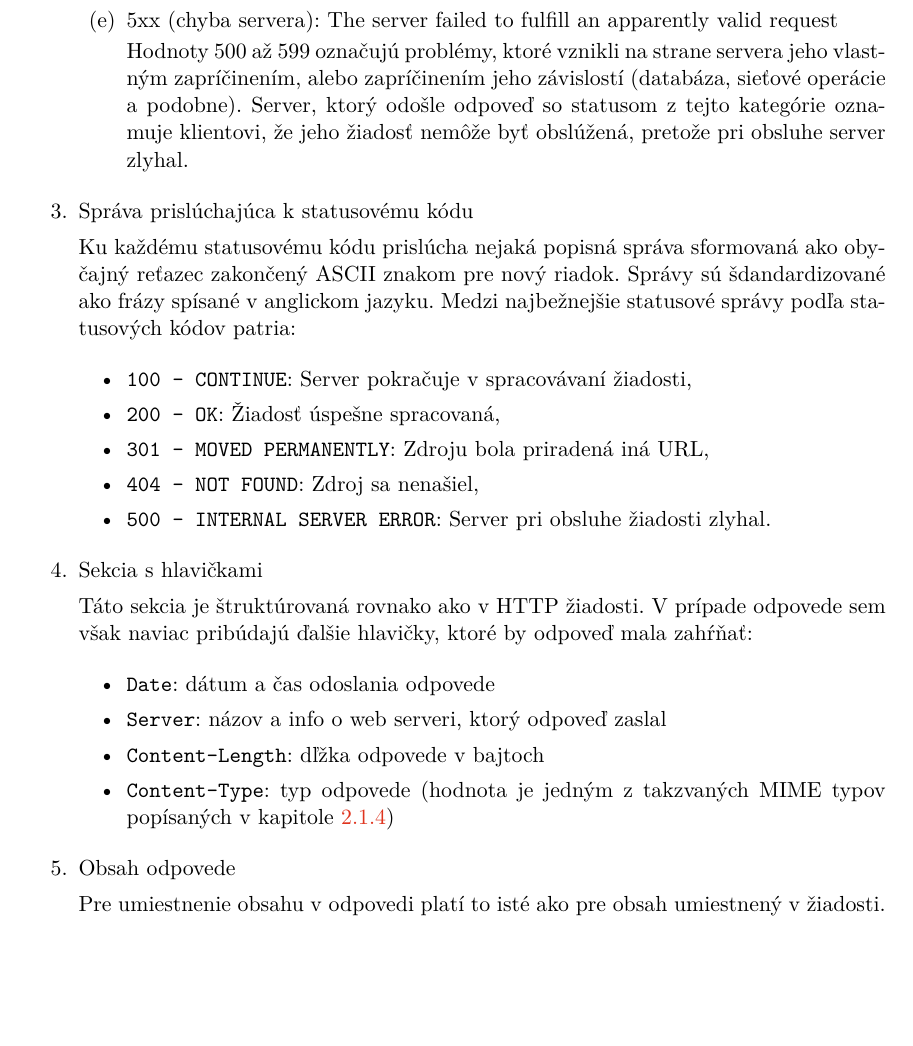
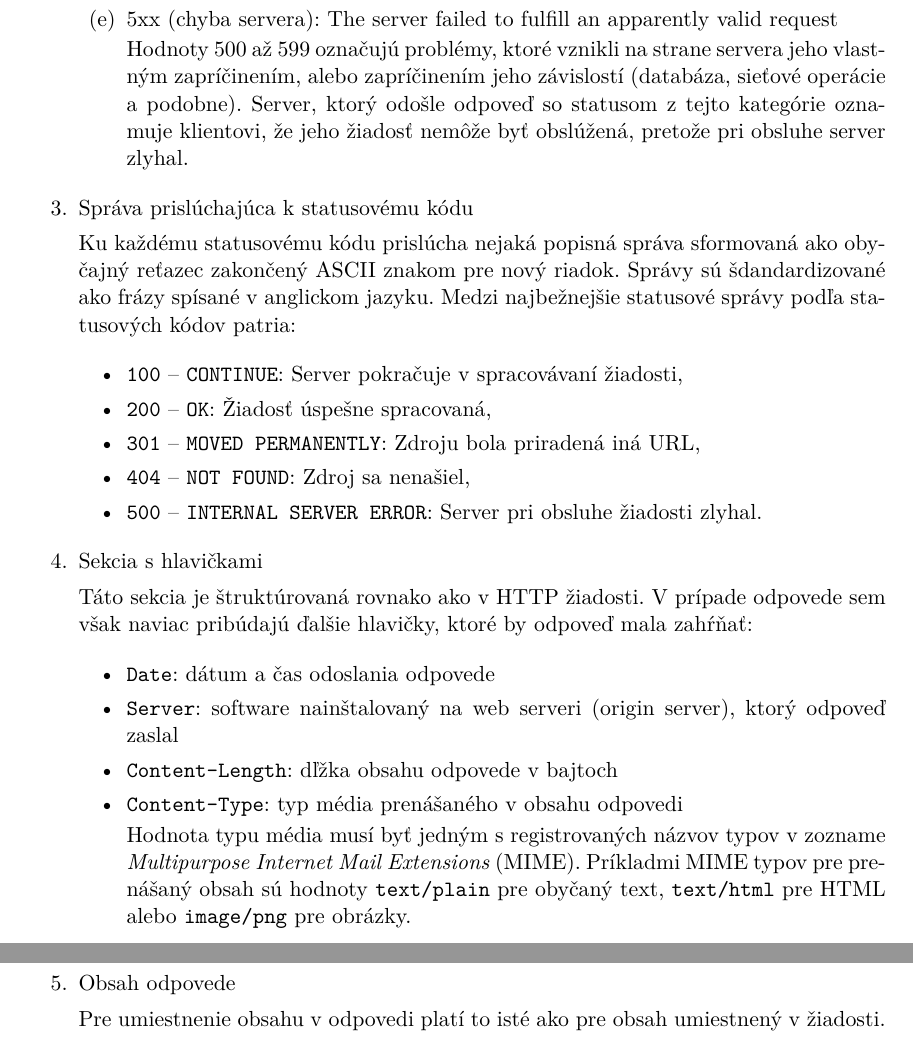
Before and after one commit to JurikMatej/IBP-NEL-Analysis, a LaTeX thesis (projekt.tex, which reads chapters/projekt-02-nel-and-related-technologies.tex): part of page 14 of 39 before the commit and two parts of pages 14 and 15 of 39 after it, the two joined at a grey line, cut so that both start at the same text, the shorter picture padded with empty space. Compiled offline with pdfLaTeX.

Commit message:
Minor adjustments, Write about MIME types

```diff
--- a/chapters/projekt-02-nel-and-related-technologies.tex
+++ b/chapters/projekt-02-nel-and-related-technologies.tex
@@ -336,11 +344,11 @@ Správa nadväzujúca HTTP spojenie, teda žiadosť, má nasledovný obsah:
     Medzi najbežnejšie statusové správy podľa statusových kódov patria:
 
     \begin{itemize}
-        \item \code{100 - CONTINUE}: Server pokračuje v spracovávaní žiadosti,
-        \item \code{200 - OK}: Žiadosť úspešne spracovaná,
-        \item \code{301 - MOVED PERMANENTLY}: Zdroju bola priradená iná URL,
-        \item \code{404 - NOT FOUND}: Zdroj sa nenašiel,
-        \item \code{500 - INTERNAL SERVER ERROR}: Server pri obsluhe žiadosti zlyhal.
+        \item \code{100} -- \code{CONTINUE}: Server pokračuje v spracovávaní žiadosti,
+        \item \code{200} -- \code{OK}: Žiadosť úspešne spracovaná,
+        \item \code{301} -- \code{MOVED PERMANENTLY}: Zdroju bola priradená iná URL,
+        \item \code{404} -- \code{NOT FOUND}: Zdroj sa nenašiel,
+        \item \code{500} -- \code{INTERNAL SERVER ERROR}: Server pri obsluhe žiadosti zlyhal.
     \end{itemize}
 
     \item Sekcia s hlavičkami
@@ -349,11 +357,11 @@ Správa nadväzujúca HTTP spojenie, teda žiadosť, má nasledovný obsah:
 
         \begin{itemize}
             \item \code{Date}: dátum a čas odoslania odpovede
-            \item \code{Server}: názov a info o web serveri, ktorý odpoveď zaslal
-            \item \code{Content-Length}: dľžka odpovede v bajtoch
-            \item \code{Content-Type}: typ odpovede (hodnota je jedným z takzvaných MIME typov popísaných v kapitole \ref{obsah-hladanych-dokumentov})
-            % MIME Type
-            % JSON spec = https://www.rfc-editor.org/rfc/rfc7159
+            \item \code{Server}: software nainštalovaný na web serveri (origin server), ktorý odpoveď zaslal
+            \item \code{Content-Length}: dľžka obsahu odpovede v bajtoch
+            \item \code{Content-Type}: typ média prenášaného v obsahu odpovedi
+
+            Hodnota typu média musí byť jedným s registrovaných názvov typov v zozname \textit{Multipurpose Internet Mail Extensions} (MIME). Príkladmi MIME typov pre prenášaný obsah sú hodnoty \code{text/plain} pre obyčaný text, \code{text/html} pre HTML alebo \code{image/png} pre obrázky.
         \end{itemize}
 
     \item Obsah odpovede
```
Also changed, not shown: chapters/projekt-02-nel-and-related-technologies.tex (31 more changed lines).
